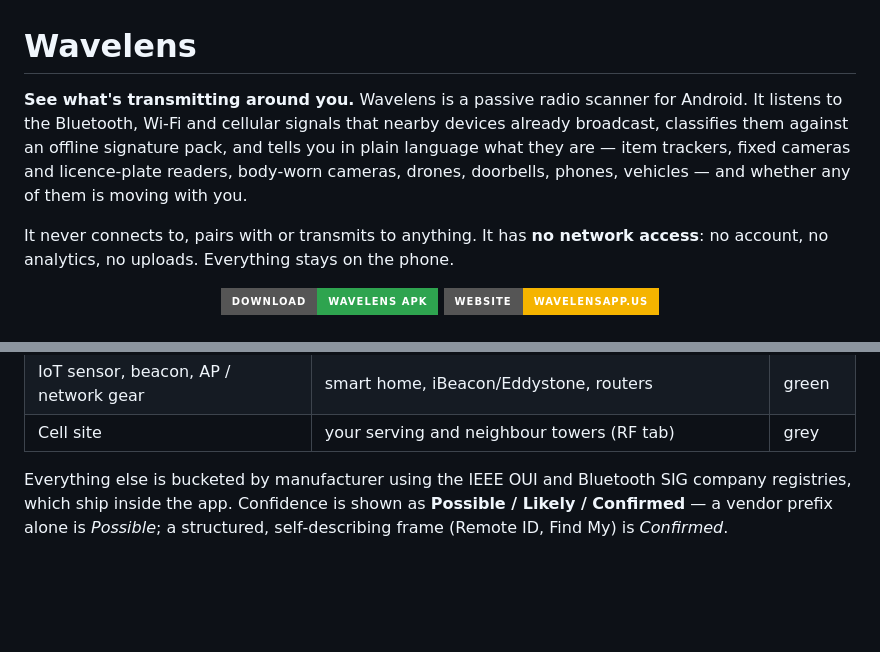
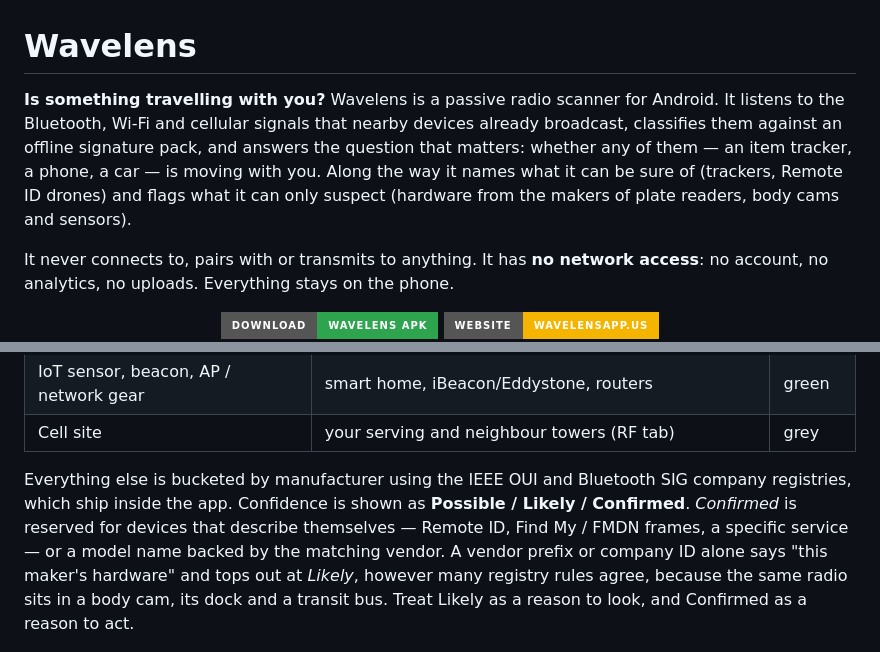
Before and after one commit to pmcbrien/wavelens, a Markdown page: README.md, 2 parts joined by grey strips. Rendered like a GitHub page; badges without logos; blank space fills up the shorter version.

Commit message:
README: lead with co-movement; confidence words explained honestly
Co-Authored-By: Claude Fable 5.1 <noreply@anthropic.com>
Claude-Session: https://claude.ai/code/session_0148HVq4NVZfVCcWSTp2FE4Y

```diff
--- a/README.md
+++ b/README.md
@@ -1,6 +1,6 @@
 # Wavelens
 
-**See what's transmitting around you.** Wavelens is a passive radio scanner for Android. It listens to the Bluetooth, Wi‑Fi and cellular signals that nearby devices already broadcast, classifies them against an offline signature pack, and tells you in plain language what they are — item trackers, fixed cameras and licence‑plate readers, body‑worn cameras, drones, doorbells, phones, vehicles — and whether any of them is moving with you.
+**Is something travelling with you?** Wavelens is a passive radio scanner for Android. It listens to the Bluetooth, Wi‑Fi and cellular signals that nearby devices already broadcast, classifies them against an offline signature pack, and answers the question that matters: whether any of them — an item tracker, a phone, a car — is moving with you. Along the way it names what it can be sure of (trackers, Remote ID drones) and flags what it can only suspect (hardware from the makers of plate readers, body cams and sensors).
 
 It never connects to, pairs with or transmits to anything. It has **no network access**: no account, no analytics, no uploads. Everything stays on the phone.
 
@@ -97,7 +97,7 @@ The APK here is the current build; it is replaced in place whenever a new versio
 | IoT sensor, beacon, AP / network gear | smart home, iBeacon/Eddystone, routers | green |
 | Cell site | your serving and neighbour towers (RF tab) | grey |
 
-Everything else is bucketed by manufacturer using the IEEE OUI and Bluetooth SIG company registries, which ship inside the app. Confidence is shown as **Possible / Likely / Confirmed** — a vendor prefix alone is *Possible*; a structured, self‑describing frame (Remote ID, Find My) is *Confirmed*.
+Everything else is bucketed by manufacturer using the IEEE OUI and Bluetooth SIG company registries, which ship inside the app. Confidence is shown as **Possible / Likely / Confirmed**. *Confirmed* is reserved for devices that describe themselves — Remote ID, Find My / FMDN frames, a specific service — or a model name backed by the matching vendor. A vendor prefix or company ID alone says "this maker's hardware" and tops out at *Likely*, however many registry rules agree, because the same radio sits in a body cam, its dock and a transit bus. Treat Likely as a reason to look, and Confirmed as a reason to act.
 
 <p align="center">
   <img src="docs/screenshots/drone-detail.png" width="30%" alt="Drone card: confirmed by DJI company ID, vendor prefix and name rule, each match explained">
```
